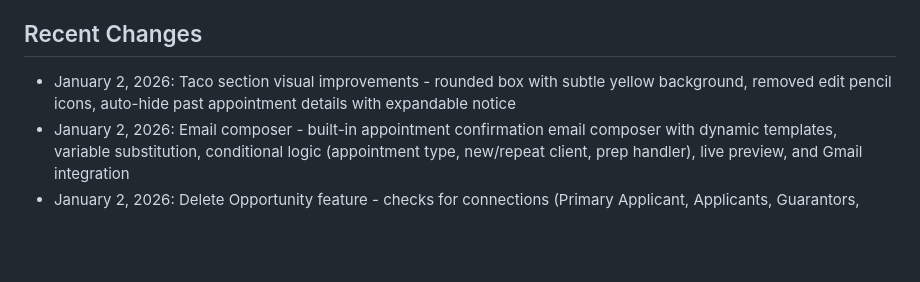
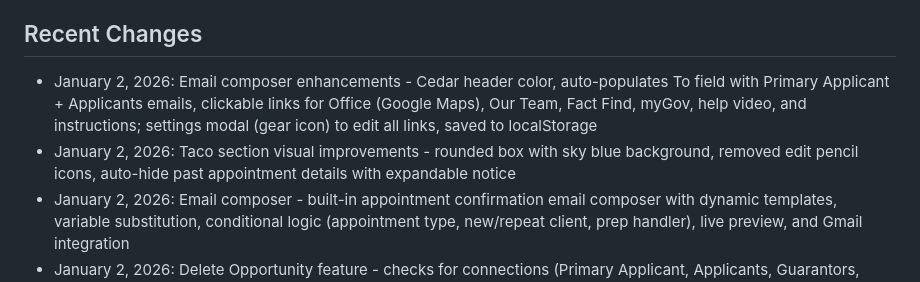
Before and after one commit to admin-ops-stellaris/integrity, a Markdown page: replit.md, the part around the change. GitHub-like rendering; blank space fills up the shorter version.

Commit message:
Improve email composer with dynamic links and customizable settings
Update replit.md to document recent changes to the email composer, including visual enhancements, dynamic 'To' field population, clickable links, and a new settings modal for link customization.

Replit-Commit-Author: Agent
Replit-Commit-Session-Id: 6297c433-a0a2-4e2f-9938-47a1902a4086
Replit-Commit-Checkpoint-Type: full_checkpoint
Replit-Commit-Event-Id: 2127f7b5-9c40-46f8-aa4b-c46ed2f51eb4
Replit-Commit-Screenshot-Url: https://storage.googleapis.com/screenshot-production-us-central1/e541cba7-1d1d-4e75-aade-feed8a369865/6297c433-a0a2-4e2f-9938-47a1902a4086/EUzCHFA
Replit-Helium-Checkpoint-Created: true

```diff
--- a/replit.md
+++ b/replit.md
@@ -90,7 +90,8 @@ All API endpoints use POST method with JSON body `{ args: [...] }`:
 - Port 5000 used consistently across all environments
 
 ## Recent Changes
-- January 2, 2026: Taco section visual improvements - rounded box with subtle yellow background, removed edit pencil icons, auto-hide past appointment details with expandable notice
+- January 2, 2026: Email composer enhancements - Cedar header color, auto-populates To field with Primary Applicant + Applicants emails, clickable links for Office (Google Maps), Our Team, Fact Find, myGov, help video, and instructions; settings modal (gear icon) to edit all links, saved to localStorage
+- January 2, 2026: Taco section visual improvements - rounded box with sky blue background, removed edit pencil icons, auto-hide past appointment details with expandable notice
 - January 2, 2026: Email composer - built-in appointment confirmation email composer with dynamic templates, variable substitution, conditional logic (appointment type, new/repeat client, prep handler), live preview, and Gmail integration
 - January 2, 2026: Delete Opportunity feature - checks for connections (Primary Applicant, Applicants, Guarantors, Loan Applications, Tasks) before allowing deletion
 - January 2, 2026: Fixed Taco field capitalization - corrected field names to match Airtable exactly (Last thing we did, How appt booked, Taco Client Manager)
```
